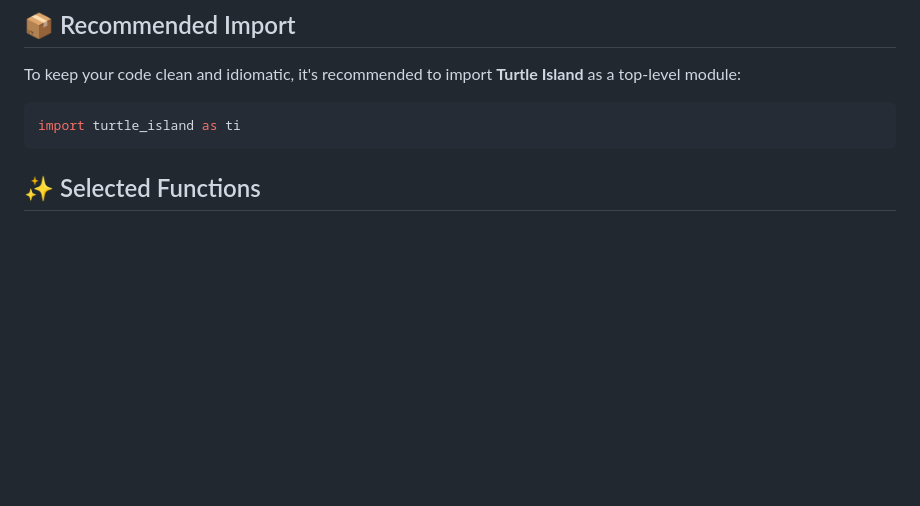
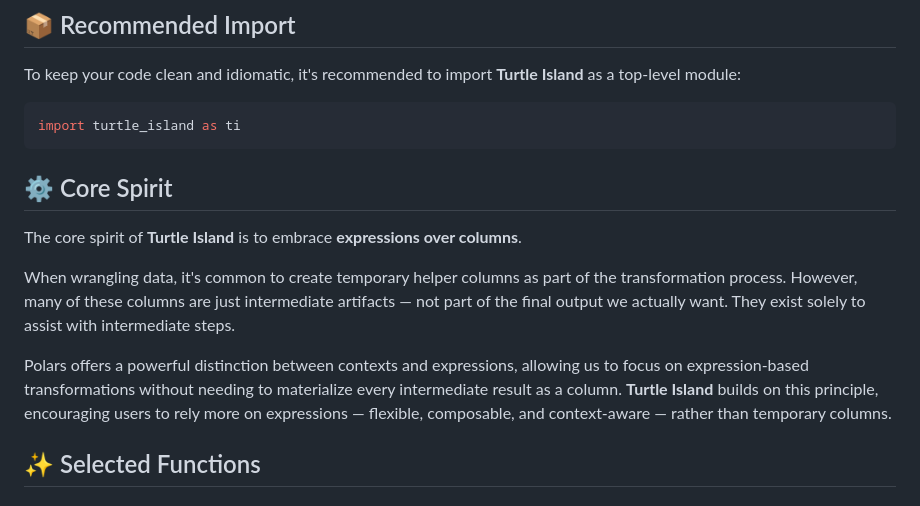
Before and after one commit to jrycw/turtle-island, a Markdown page: README.md, the part around the change. Drawn GitHub-style; blank space fills up the shorter version.

Commit message:
Add Core Spirit to README.md

````diff
--- a/README.md
+++ b/README.md
@@ -16,6 +16,13 @@ To keep your code clean and idiomatic, it's recommended to import **Turtle Islan
 ```python
 import turtle_island as ti
 ```
+
+## ⚙️ Core Spirit
+The core spirit of **Turtle Island** is to embrace **expressions over columns**.
+
+When wrangling data, it's common to create temporary helper columns as part of the transformation process. However, many of these columns are just intermediate artifacts — not part of the final output we actually want. They exist solely to assist with intermediate steps.
+
+Polars offers a powerful distinction between contexts and expressions, allowing us to focus on expression-based transformations without needing to materialize every intermediate result as a column. **Turtle Island** builds on this principle, encouraging users to rely more on expressions — flexible, composable, and context-aware — rather than temporary columns.
 
 ## ✨ Selected Functions
 
````
